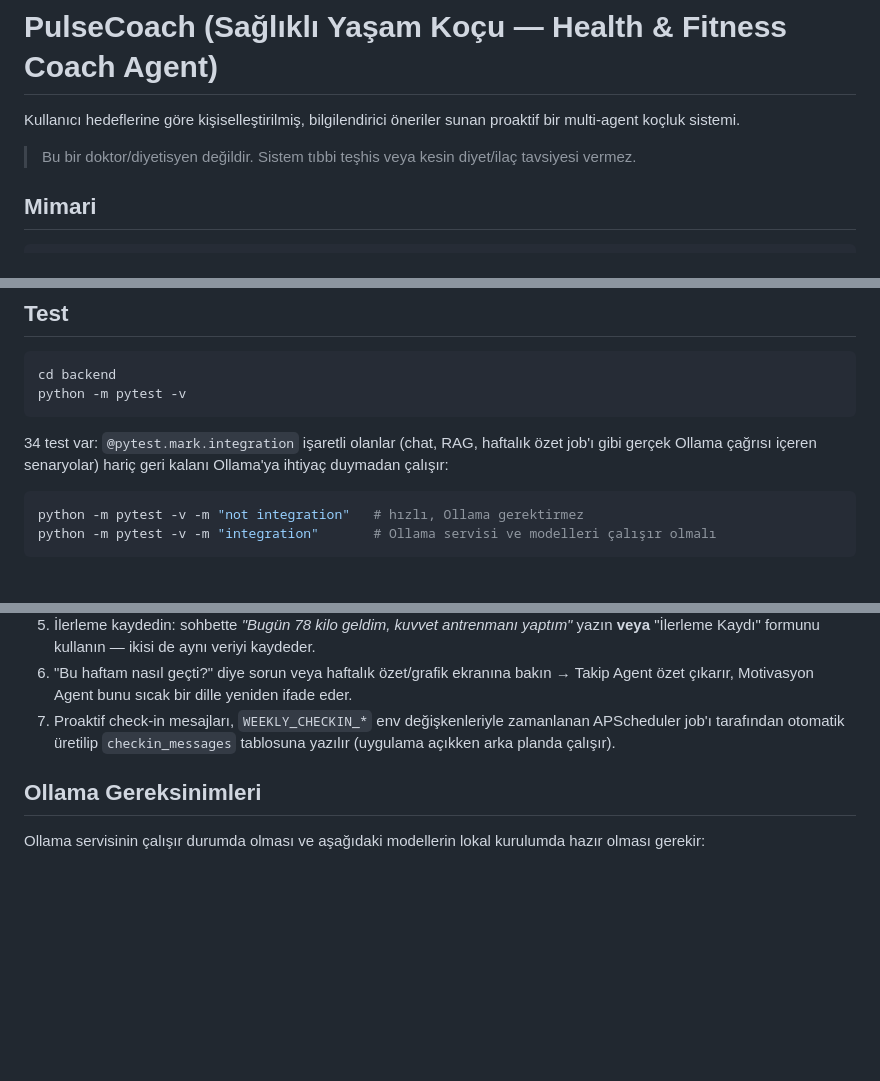
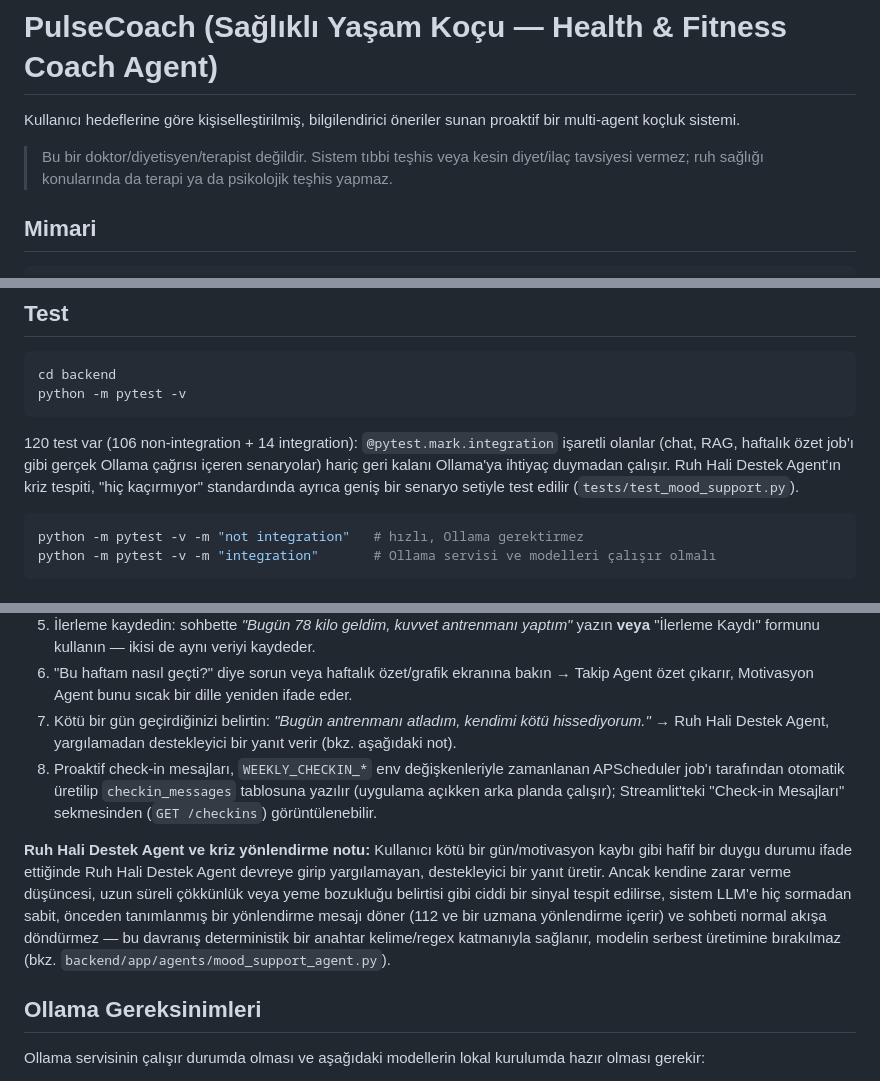
Before and after one commit to BoraErenErdem/pulse-coach, a Markdown page: README.md, 3 parts joined by grey strips. Rendered like a GitHub page; blank space fills up the shorter version.

Commit message:
README.md: Ruh Hali Destek Agent ve check-in goruntuleme belgelendi
- Uyari notuna ruh sagligi/terapi siniri eklendi
- Demo Akisi'na mood support senaryosu + check-in mesajlarini
  Streamlit'ten goruntuleme adimi eklendi
- Kriz yonlendirme protokolu (112, deterministik anahtar kelime
  katmani) icin ayri bir aciklama notu eklendi
- Test sayisi guncel duruma (120 test, 106 non-integration + 14
  integration) gore duzeltildi

````diff
--- a/README.md
+++ b/README.md
@@ -2,7 +2,8 @@
 
 Kullanıcı hedeflerine göre kişiselleştirilmiş, bilgilendirici öneriler sunan proaktif bir multi-agent koçluk sistemi.
 
-> Bu bir doktor/diyetisyen değildir. Sistem tıbbi teşhis veya kesin diyet/ilaç tavsiyesi vermez.
+> Bu bir doktor/diyetisyen/terapist değildir. Sistem tıbbi teşhis veya kesin diyet/ilaç tavsiyesi vermez;
+> ruh sağlığı konularında da terapi ya da psikolojik teşhis yapmaz.
 
 ## Mimari
 
@@ -79,8 +80,10 @@ cd backend
 python -m pytest -v
 ```
 
-34 test var: `@pytest.mark.integration` işaretli olanlar (chat, RAG, haftalık özet job'ı gibi gerçek
-Ollama çağrısı içeren senaryolar) hariç geri kalanı Ollama'ya ihtiyaç duymadan çalışır:
+120 test var (106 non-integration + 14 integration): `@pytest.mark.integration` işaretli olanlar (chat, RAG,
+haftalık özet job'ı gibi gerçek Ollama çağrısı içeren senaryolar) hariç geri kalanı Ollama'ya ihtiyaç duymadan
+çalışır. Ruh Hali Destek Agent'ın kriz tespiti, "hiç kaçırmıyor" standardında ayrıca geniş bir senaryo setiyle
+test edilir (`tests/test_mood_support.py`).
 
 ```bash
 python -m pytest -v -m "not integration"   # hızlı, Ollama gerektirmez
@@ -101,8 +104,18 @@ Uygulamayı ilk kez deneyecekler için uçtan uca kısa bir akış:
    "İlerleme Kaydı" formunu kullanın — ikisi de aynı veriyi kaydeder.
 6. "Bu haftam nasıl geçti?" diye sorun veya haftalık özet/grafik ekranına bakın
    → Takip Agent özet çıkarır, Motivasyon Agent bunu sıcak bir dille yeniden ifade eder.
-7. Proaktif check-in mesajları, `WEEKLY_CHECKIN_*` env değişkenleriyle zamanlanan APScheduler job'ı
-   tarafından otomatik üretilip `checkin_messages` tablosuna yazılır (uygulama açıkken arka planda çalışır).
+7. Kötü bir gün geçirdiğinizi belirtin: *"Bugün antrenmanı atladım, kendimi kötü hissediyorum."*
+   → Ruh Hali Destek Agent, yargılamadan destekleyici bir yanıt verir (bkz. aşağıdaki not).
+8. Proaktif check-in mesajları, `WEEKLY_CHECKIN_*` env değişkenleriyle zamanlanan APScheduler job'ı
+   tarafından otomatik üretilip `checkin_messages` tablosuna yazılır (uygulama açıkken arka planda çalışır);
+   Streamlit'teki "Check-in Mesajları" sekmesinden (`GET /checkins`) görüntülenebilir.
+
+**Ruh Hali Destek Agent ve kriz yönlendirme notu:** Kullanıcı kötü bir gün/motivasyon kaybı gibi hafif bir
+duygu durumu ifade ettiğinde Ruh Hali Destek Agent devreye girip yargılamayan, destekleyici bir yanıt üretir.
+Ancak kendine zarar verme düşüncesi, uzun süreli çökkünlük veya yeme bozukluğu belirtisi gibi ciddi bir sinyal
+tespit edilirse, sistem LLM'e hiç sormadan sabit, önceden tanımlanmış bir yönlendirme mesajı döner (112 ve bir
+uzmana yönlendirme içerir) ve sohbeti normal akışa döndürmez — bu davranış deterministik bir anahtar kelime/regex
+katmanıyla sağlanır, modelin serbest üretimine bırakılmaz (bkz. `backend/app/agents/mood_support_agent.py`).
 
 ## Ollama Gereksinimleri
 
````
